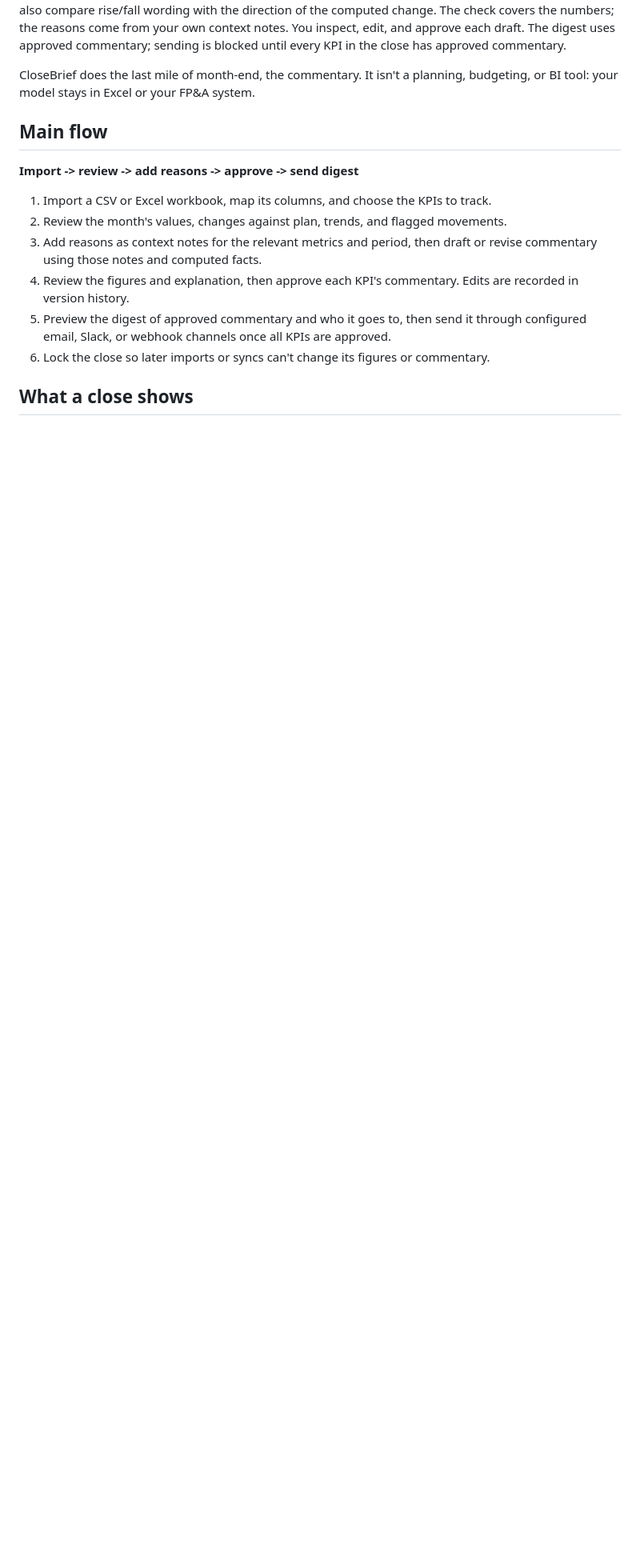
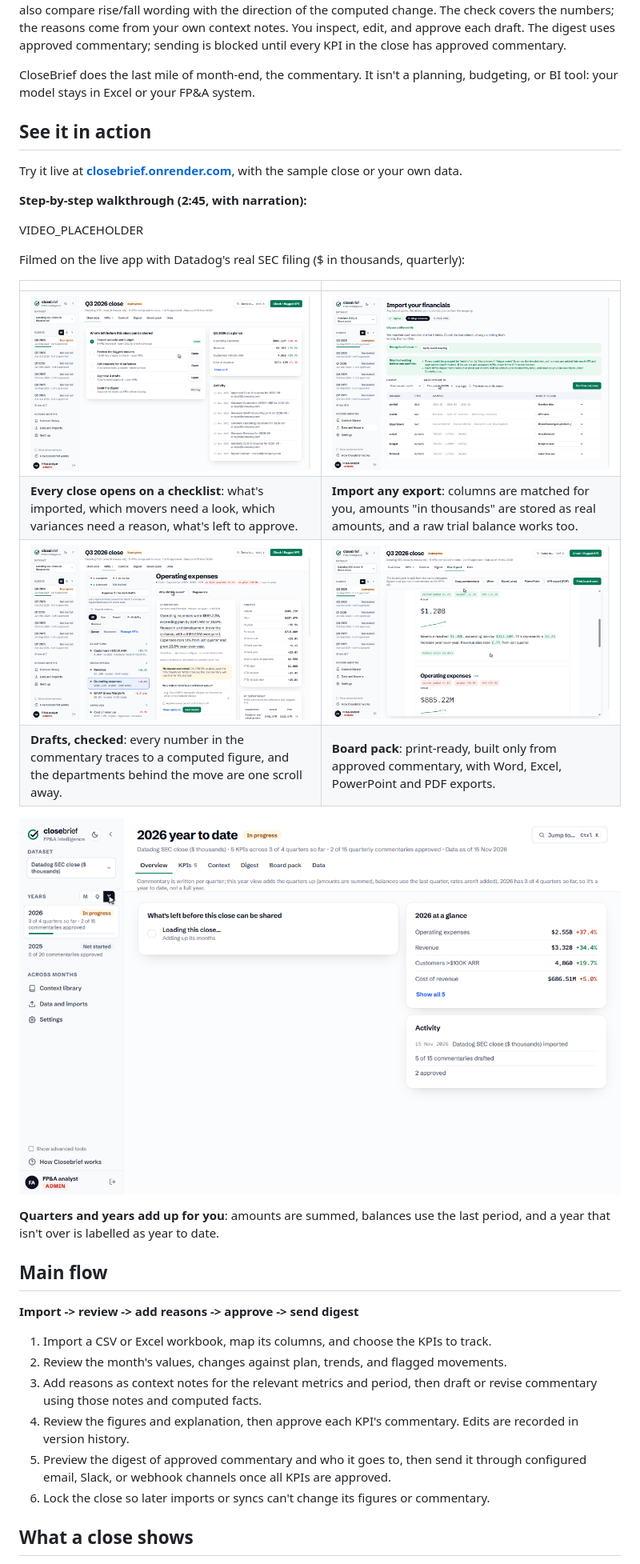
Before and after one commit to Adityabeecha/Closebrief, a Markdown page: README.md, the part around the change. Shown at 80% size. Drawn GitHub-style; pictures changed too: docs/images/board-pack.png (added), docs/images/import.png (added), docs/images/kpi-commentary.png (added); blank space fills up the shorter version.

```diff
--- a/README.md
+++ b/README.md
@@ -13,6 +13,28 @@ commentary.
 
 CloseBrief does the last mile of month-end, the commentary. It isn't a planning,
 budgeting, or BI tool: your model stays in Excel or your FP&A system.
+
+## See it in action
+
+Try it live at **[closebrief.onrender.com](https://closebrief.onrender.com)**, with
+the sample close or your own data.
+
+**Step-by-step walkthrough (2:45, with narration):**
+
+VIDEO_PLACEHOLDER
+
+Filmed on the live app with Datadog's real SEC filing ($ in thousands, quarterly):
+
+| | |
+|---|---|
+| ![Each close opens on a checklist of what's left before it can be shared](docs/images/overview.png) | ![Import: CloseBrief guesses what each column holds; you confirm it and say the file is in thousands](docs/images/import.png) |
+| **Every close opens on a checklist**: what's imported, which movers need a look, which variances need a reason, what's left to approve. | **Import any export**: columns are matched for you, amounts "in thousands" are stored as real amounts, and a raw trial balance works too. |
+| ![A KPI's drafted commentary, every figure traced to the computed facts, with the department breakdown](docs/images/kpi-commentary.png) | ![The board pack: Q3 2026, built from computed figures and approved commentary only](docs/images/board-pack.png) |
+| **Drafts, checked**: every number in the commentary traces to a computed figure, and the departments behind the move are one scroll away. | **Board pack**: print-ready, built only from approved commentary, with Word, Excel, PowerPoint and PDF exports. |
+
+![The year view: 2026 year to date, 3 of 4 quarters, with the quarters added up](docs/images/year-view.png)
+
+**Quarters and years add up for you**: amounts are summed, balances use the last period, and a year that isn't over is labelled as year to date.
 
 ## Main flow
 
```
Also changed, not shown: 8 other files.
